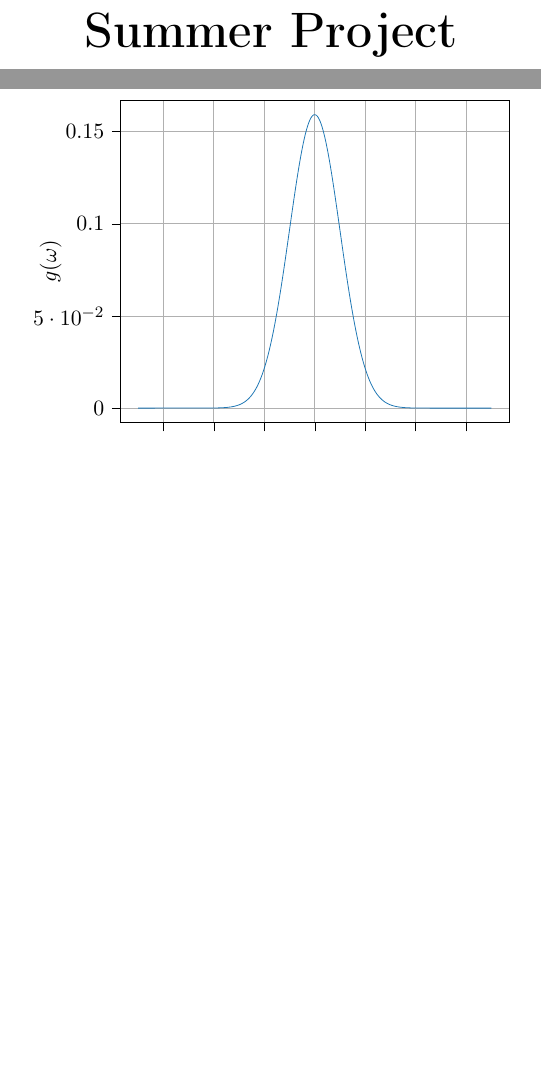
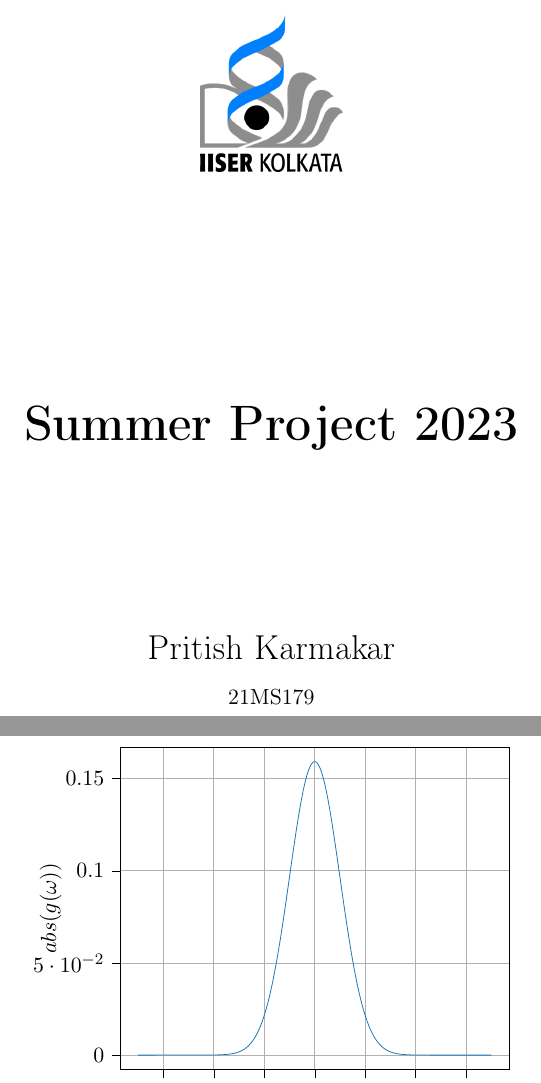
Before and after one commit to pritishkarmakar17/Summer23, a LaTeX document (document.tex, which reads fft_gaussian.tex): two parts of pages 1 and 5 of 5, joined at a grey line, cut so that both start at the same text, the shorter picture padded with empty space. Compiled offline with pdfLaTeX.

Commit message:
modified May 19

```diff
--- a/document.tex
+++ b/document.tex
@@ -10,6 +10,14 @@
 \usepackage{indentfirst}
 \setlength{\parindent}{4mm}
 \setlength{\parskip}{1mm}
+
+\usepackage{color}   %May be necessary if you want to color links
+\usepackage{hyperref}
+\hypersetup{
+	colorlinks=true, %set true if you want colored links
+	linktoc=all,     %set to all if you want both sections and subsections linked
+	linkcolor=blue,  %choose some color if you want links to stand out
+}
 
 %------------------------------------
 \usepackage{tikz}
@@ -30,10 +38,19 @@
 
 \begin{document}
 	\begin{titlepage}
-		\begin{center}
-			\Huge \textbf{Summer Project}
+		\centering
+		\includegraphics[width=2.5cm]{iiserk.png}
 
-		\end{center}
+		\vspace{4cm}
+		{\Huge\bfseries Summer Project 2023}
+
+		\vspace{3cm}
+		{\LARGE Pritish Karmakar\\}
+		\vspace{0.3cm}
+		{21MS179}
+		\vfill
+
+
 		\clearpage
 		\tableofcontents
 		\clearpage
--- a/fft_gaussian.tex
+++ b/fft_gaussian.tex
@@ -13,7 +13,7 @@ xmajorgrids,
 xmin=-7.7, xmax=7.7,
 xtick style={color=black},
 y grid style={darkgray176},
-ylabel={\(\displaystyle g(\omega)\)},
+ylabel={\(\displaystyle abs(g(\omega))\)},
 ymajorgrids,
 ymin=-0.00795755179784204, ymax=0.167108587834931,
 ytick style={color=black}
```
Also changed, not shown: document.pdf, iiserk.png (added), document.tex (2 more changed lines), 8 other files.
